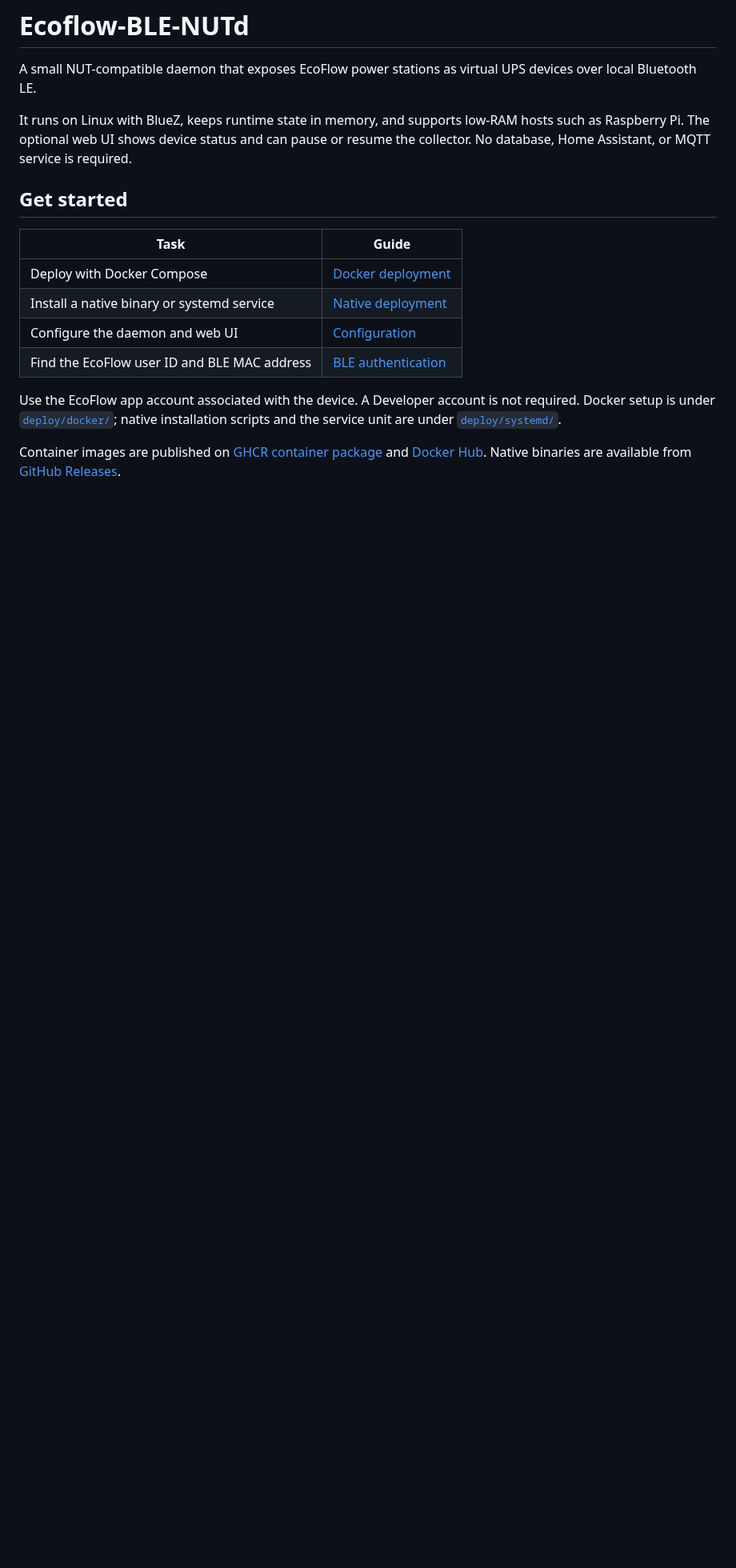
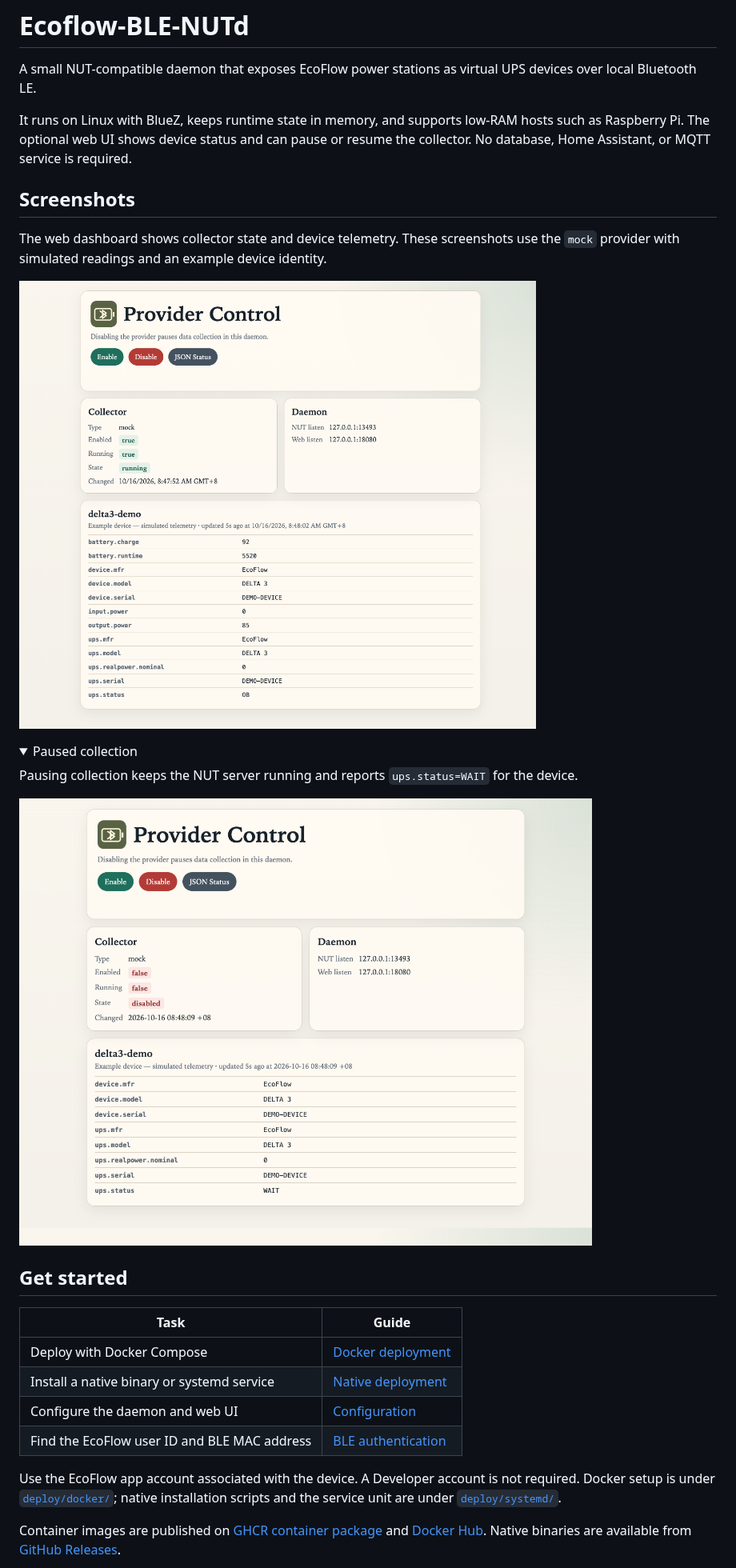
Before and after one commit to xKhronoz/Ecoflow-BLE-NUTd, a Markdown page: README.md, the part around one of its changes. Shown at 80% size. GitHub-like rendering; pictures changed too: docs/images/dashboard-paused.png (added), docs/images/dashboard-running.png (added); folded sections open; blank space fills up the shorter version.

Commit message:
doc: add web dashboard screenshots
Document the web dashboard in the README with running and paused collection screenshots, including the simulated mock-provider telemetry and WAIT status behavior.

```diff
--- a/README.md
+++ b/README.md
@@ -3,3 +3,17 @@
 A small NUT-compatible daemon that exposes EcoFlow power stations as virtual UPS devices over local Bluetooth LE.
 
 It runs on Linux with BlueZ, keeps runtime state in memory, and supports low-RAM hosts such as Raspberry Pi. The optional web UI shows device status and can pause or resume the collector. No database, Home Assistant, or MQTT service is required.
+
+## Screenshots
+
+The web dashboard shows collector state and device telemetry. These screenshots use the `mock` provider with simulated readings and an example device identity.
+
+![Web dashboard with collection running, collector status, and simulated DELTA 3 telemetry](docs/images/dashboard-running.png)
+
+<details>
+<summary>Paused collection</summary>
+
+Pausing collection keeps the NUT server running and reports `ups.status=WAIT` for the device.
+
+![Web dashboard with the collector disabled and device status set to WAIT](docs/images/dashboard-paused.png)
+
```
Also changed, not shown: other parts of README.md (+1 -0 lines).
